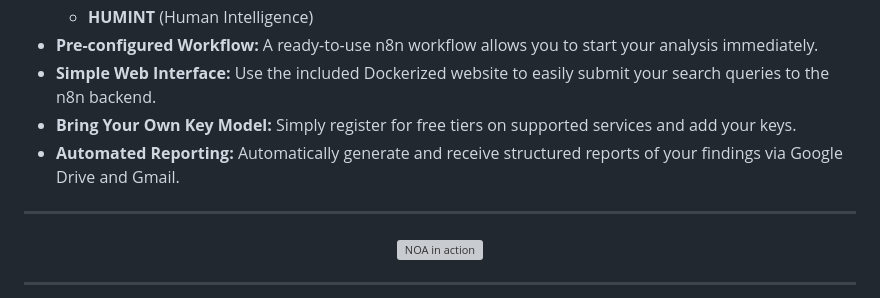
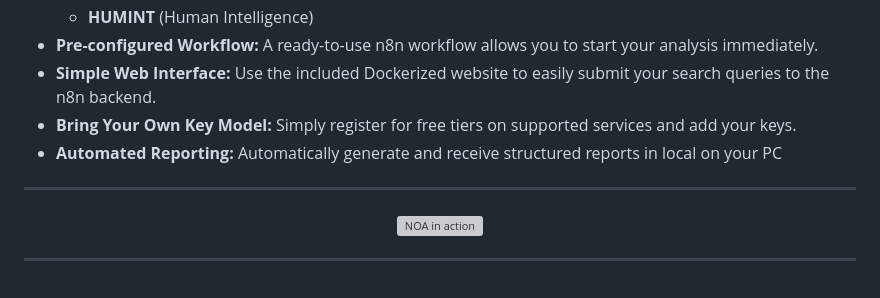
Before and after one commit to CyberNexus-Team/NOA, a Markdown page: README.md, the part around the change. Drawn GitHub-style; grey boxes are pictures that could not be loaded.

```diff
--- a/README.md
+++ b/README.md
@@ -37,7 +37,7 @@ The system is designed to run seamlessly on Docker, ensuring a simple, free, and
 *   **Pre-configured Workflow:** A ready-to-use n8n workflow allows you to start your analysis immediately.
 *   **Simple Web Interface:** Use the included Dockerized website to easily submit your search queries to the n8n backend.
 *   **Bring Your Own Key Model:** Simply register for free tiers on supported services and add your keys.
-*   **Automated Reporting:** Automatically generate and receive structured reports of your findings via Google Drive and Gmail.
+*   **Automated Reporting:** Automatically generate and receive structured reports in local on your PC
 
 ---
 
```
